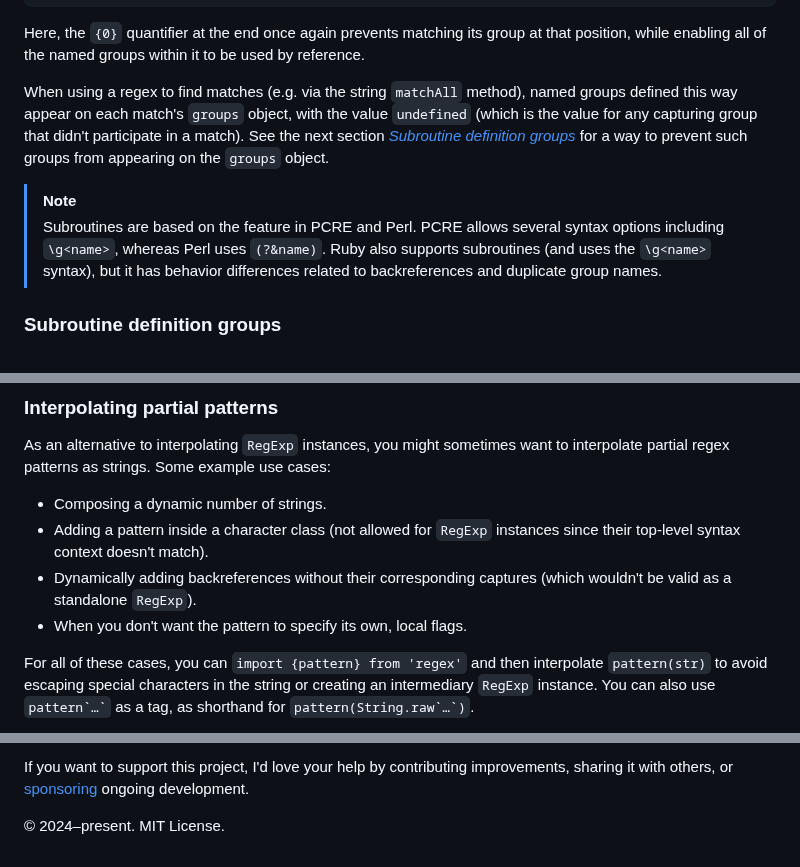
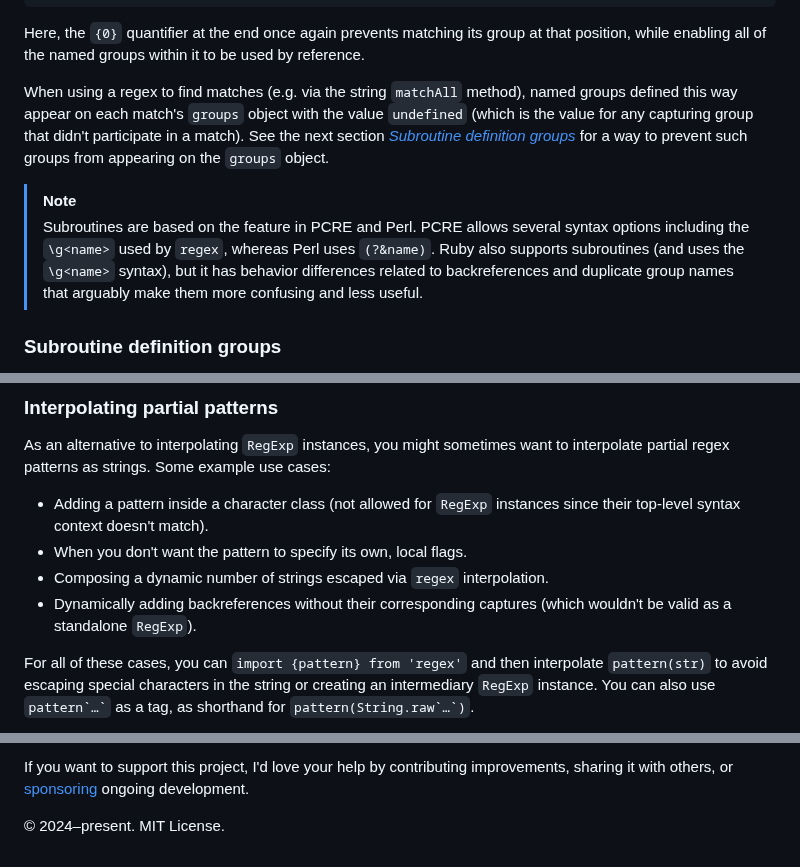
Before and after one commit to slevithan/regex, a Markdown page: README.md, 3 parts joined by grey strips. Drawn GitHub-style; folded sections open.

Commit message:
Readme: Tweaks

```diff
--- a/README.md
+++ b/README.md
@@ -319,11 +319,11 @@ const record = regex`
 
 Here, the `{0}` quantifier at the end once again prevents matching its group at that position, while enabling all of the named groups within it to be used by reference.
 
-When using a regex to find matches (e.g. via the string `matchAll` method), named groups defined this way appear on each match's `groups` object, with the value `undefined` (which is the value for any capturing group that didn't participate in a match). See the next section [*Subroutine definition groups*](#subroutine-definition-groups) for a way to prevent such groups from appearing on the `groups` object.
+When using a regex to find matches (e.g. via the string `matchAll` method), named groups defined this way appear on each match's `groups` object with the value `undefined` (which is the value for any capturing group that didn't participate in a match). See the next section [*Subroutine definition groups*](#subroutine-definition-groups) for a way to prevent such groups from appearing on the `groups` object.
 </details>
 
 > [!NOTE]
-> Subroutines are based on the feature in PCRE and Perl. PCRE allows several syntax options including `\g<name>`, whereas Perl uses `(?&name)`. Ruby also supports subroutines (and uses the `\g<name>` syntax), but it has behavior differences related to backreferences and duplicate group names.
+> Subroutines are based on the feature in PCRE and Perl. PCRE allows several syntax options including the `\g<name>` used by `regex`, whereas Perl uses `(?&name)`. Ruby also supports subroutines (and uses the `\g<name>` syntax), but it has behavior differences related to backreferences and duplicate group names that arguably make them more confusing and less useful.
 
 ### Subroutine definition groups
 
@@ -529,10 +529,10 @@ These and other issues (including the effects of current and potential future fl
 
 As an alternative to interpolating `RegExp` instances, you might sometimes want to interpolate partial regex patterns as strings. Some example use cases:
 
-- Composing a dynamic number of strings.
 - Adding a pattern inside a character class (not allowed for `RegExp` instances since their top-level syntax context doesn't match).
+- When you don't want the pattern to specify its own, local flags.
+- Composing a dynamic number of strings escaped via `regex` interpolation.
 - Dynamically adding backreferences without their corresponding captures (which wouldn't be valid as a standalone `RegExp`).
-- When you don't want the pattern to specify its own, local flags.
 
 For all of these cases, you can `import {pattern} from 'regex'` and then interpolate `pattern(str)` to avoid escaping special characters in the string or creating an intermediary `RegExp` instance. You can also use `` pattern`…` `` as a tag, as shorthand for ``pattern(String.raw`…`)``.
 
@@ -843,5 +843,5 @@ If you want to support this project, I'd love your help by contributing improvem
 [npm-version-href]: https://npmjs.com/package/regex
 [npm-downloads-src]: https://img.shields.io/npm/dm/regex?color=78C372
 [npm-downloads-href]: https://npmjs.com/package/regex
-[bundle-src]: https://img.shields.io/bundlephobia/minzip/regex?color=78C372&label=minzip
-[bundle-href]: https://bundlephobia.com/result?p=regex
+[bundle-src]: https://img.shields.io/bundlejs/size/regex?color=78C372&label=minzip
+[bundle-href]: https://bundlejs.com/?q=regex&treeshake=[*]
```
Also changed, not shown: other parts of README.md (+2 -2 lines).
